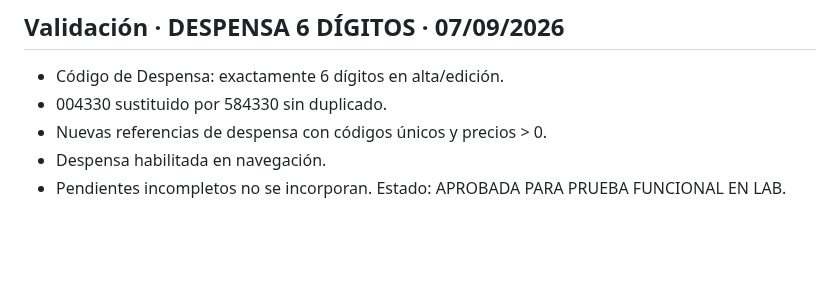
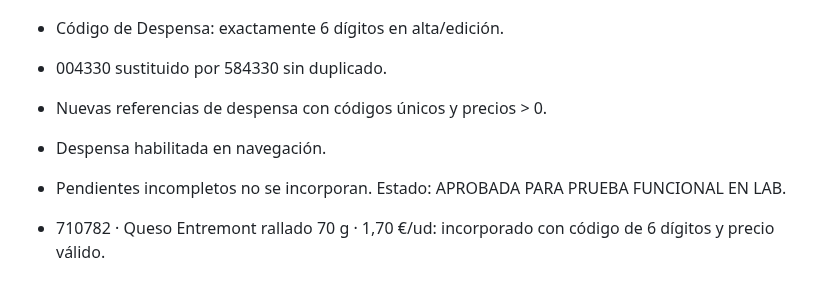
Before and after one commit to felixganes-svg/sincroniaia-demo, a Markdown page: tpv-alimentacion-dibal-lab-v1-3-lab-despensa-6digitos/VALIDACION_v0.1.md, the part around the change. GitHub-like rendering; blank space fills up the shorter version.

Commit message:
Valida Queso Entremont 710782

```diff
--- a/tpv-alimentacion-dibal-lab-v1-3-lab-despensa-6digitos/VALIDACION_v0.1.md
+++ b/tpv-alimentacion-dibal-lab-v1-3-lab-despensa-6digitos/VALIDACION_v0.1.md
@@ -360,3 +360,5 @@ Estado: **APROBADA PARA PRUEBA FUNCIONAL EN LAB. NO CLIENTE REAL.**
 - Despensa habilitada en navegación.
 - Pendientes incompletos no se incorporan.
 Estado: APROBADA PARA PRUEBA FUNCIONAL EN LAB.
+
+- 710782 · Queso Entremont rallado 70 g · 1,70 €/ud: incorporado con código de 6 dígitos y precio válido.
```
